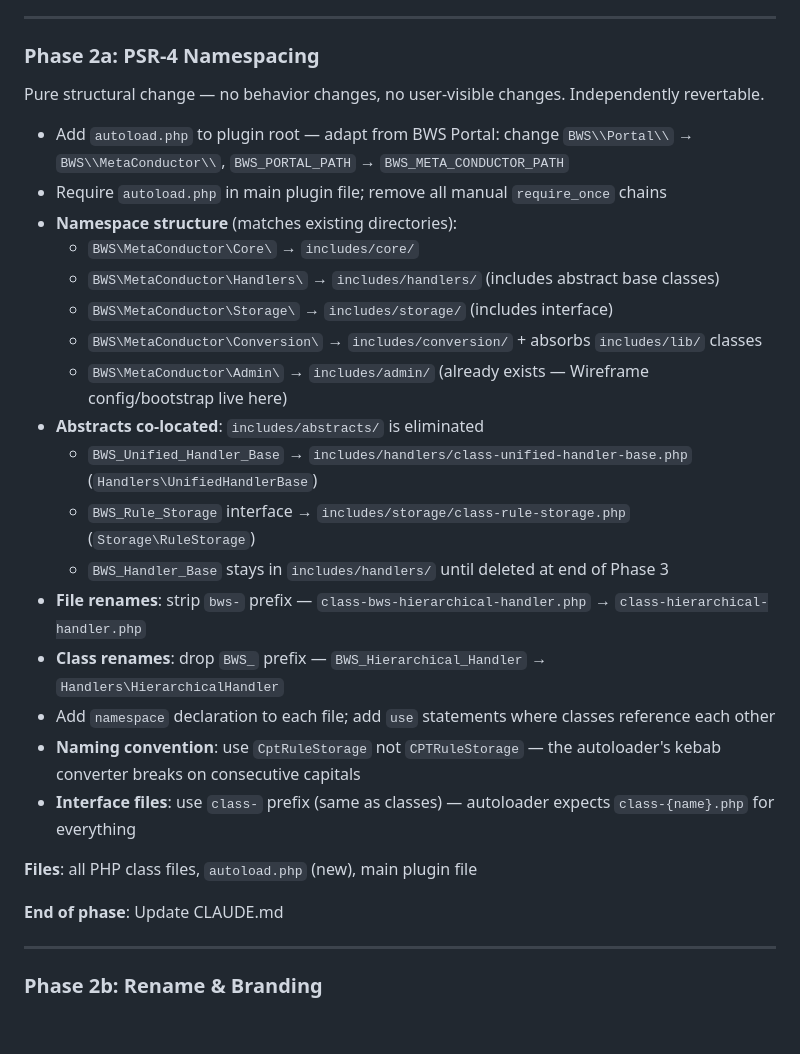
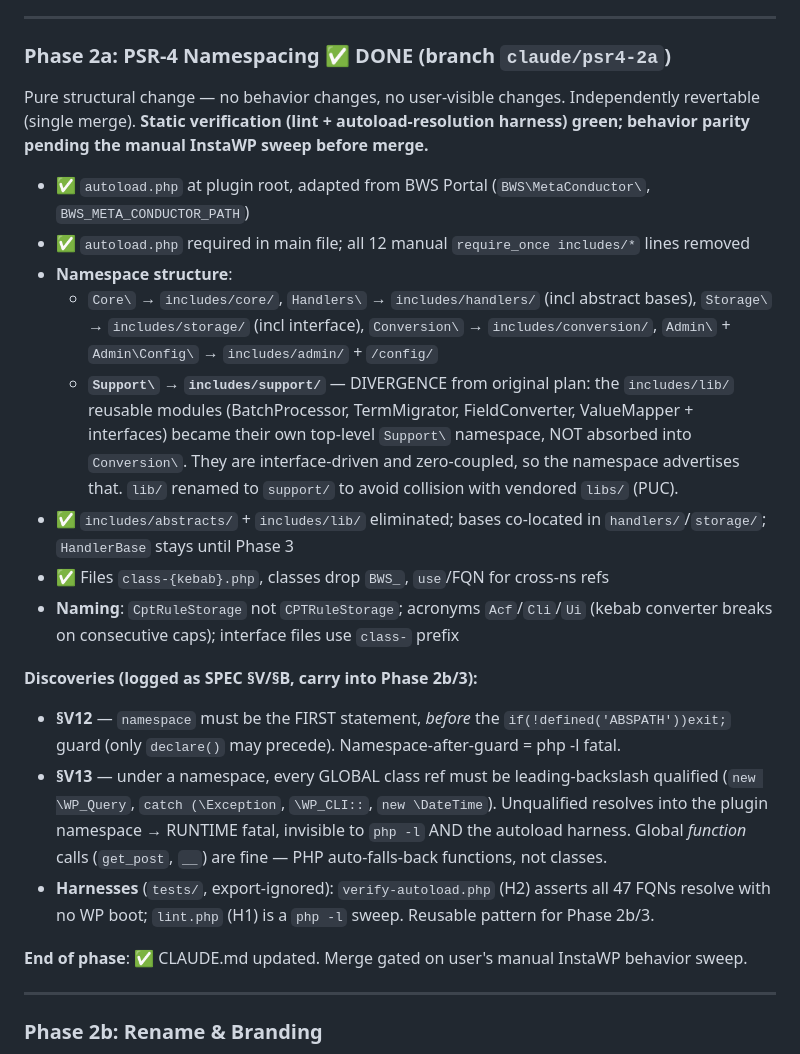
Before and after one commit to davidofchatham/meta-conductor, a Markdown page: ROADMAP.md, the part around the change. GitHub-like rendering; blank space fills up the shorter version.

Commit message:
T18: mark Phase 2a done in ROADMAP, close SPEC tasks
ROADMAP: Phase 2a done banner; record Support\ divergence (lib/ became its
own namespace, not absorbed into Conversion\), the V12/V13 namespace gotchas,
and the tests/ autoload+lint harnesses as reusable for 2b/3.
SPEC: all tasks closed, V12/V13 + B1/B2 recorded from build-time backprop.

Merge to main gated on the manual InstaWP behavior sweep (T17, user-owned).

Cites: V8

Co-Authored-By: Claude Opus 4.8 <noreply@anthropic.com>

```diff
--- a/ROADMAP.md
+++ b/ROADMAP.md
@@ -143,31 +143,25 @@ Correctness fixes from the PR #17 review (full list in CHANGELOG `[0.3.1]`). Roa
 
 ---
 
-### Phase 2a: PSR-4 Namespacing
+### Phase 2a: PSR-4 Namespacing ✅ DONE (branch `claude/psr4-2a`)
 
-Pure structural change — no behavior changes, no user-visible changes. Independently revertable.
+Pure structural change — no behavior changes, no user-visible changes. Independently revertable (single merge). **Static verification (lint + autoload-resolution harness) green; behavior parity pending the manual InstaWP sweep before merge.**
 
-- Add `autoload.php` to plugin root — adapt from BWS Portal: change `BWS\\Portal\\` → `BWS\\MetaConductor\\`, `BWS_PORTAL_PATH` → `BWS_META_CONDUCTOR_PATH`
-- Require `autoload.php` in main plugin file; remove all manual `require_once` chains
-- **Namespace structure** (matches existing directories):
-  - `BWS\MetaConductor\Core\` → `includes/core/`
-  - `BWS\MetaConductor\Handlers\` → `includes/handlers/` (includes abstract base classes)
-  - `BWS\MetaConductor\Storage\` → `includes/storage/` (includes interface)
-  - `BWS\MetaConductor\Conversion\` → `includes/conversion/` + absorbs `includes/lib/` classes
-  - `BWS\MetaConductor\Admin\` → `includes/admin/` (already exists — Wireframe config/bootstrap live here)
-- **Abstracts co-located**: `includes/abstracts/` is eliminated
-  - `BWS_Unified_Handler_Base` → `includes/handlers/class-unified-handler-base.php` (`Handlers\UnifiedHandlerBase`)
-  - `BWS_Rule_Storage` interface → `includes/storage/class-rule-storage.php` (`Storage\RuleStorage`)
-  - `BWS_Handler_Base` stays in `includes/handlers/` until deleted at end of Phase 3
-- **File renames**: strip `bws-` prefix — `class-bws-hierarchical-handler.php` → `class-hierarchical-handler.php`
-- **Class renames**: drop `BWS_` prefix — `BWS_Hierarchical_Handler` → `Handlers\HierarchicalHandler`
-- Add `namespace` declaration to each file; add `use` statements where classes reference each other
-- **Naming convention**: use `CptRuleStorage` not `CPTRuleStorage` — the autoloader's kebab converter breaks on consecutive capitals
-- **Interface files**: use `class-` prefix (same as classes) — autoloader expects `class-{name}.php` for everything
+- ✅ `autoload.php` at plugin root, adapted from BWS Portal (`BWS\MetaConductor\`, `BWS_META_CONDUCTOR_PATH`)
+- ✅ `autoload.php` required in main file; all 12 manual `require_once includes/*` lines removed
+- **Namespace structure**:
+  - `Core\` → `includes/core/`, `Handlers\` → `includes/handlers/` (incl abstract bases), `Storage\` → `includes/storage/` (incl interface), `Conversion\` → `includes/conversion/`, `Admin\` + `Admin\Config\` → `includes/admin/` + `/config/`
+  - **`Support\` → `includes/support/`** — DIVERGENCE from original plan: the `includes/lib/` reusable modules (BatchProcessor, TermMigrator, FieldConverter, ValueMapper + interfaces) became their own top-level `Support\` namespace, NOT absorbed into `Conversion\`. They are interface-driven and zero-coupled, so the namespace advertises that. `lib/` renamed to `support/` to avoid collision with vendored `libs/` (PUC).
+- ✅ `includes/abstracts/` + `includes/lib/` eliminated; bases co-located in `handlers/`/`storage/`; `HandlerBase` stays until Phase 3
+- ✅ Files `class-{kebab}.php`, classes drop `BWS_`, `use`/FQN for cross-ns refs
+- **Naming**: `CptRuleStorage` not `CPTRuleStorage`; acronyms `Acf`/`Cli`/`Ui` (kebab converter breaks on consecutive caps); interface files use `class-` prefix
 
-**Files**: all PHP class files, `autoload.php` (new), main plugin file
+**Discoveries (logged as SPEC §V/§B, carry into Phase 2b/3):**
+- **§V12** — `namespace` must be the FIRST statement, *before* the `if(!defined('ABSPATH'))exit;` guard (only `declare()` may precede). Namespace-after-guard = php -l fatal.
+- **§V13** — under a namespace, every GLOBAL class ref must be leading-backslash qualified (`new \WP_Query`, `catch (\Exception`, `\WP_CLI::`, `new \DateTime`). Unqualified resolves into the plugin namespace → RUNTIME fatal, invisible to `php -l` AND the autoload harness. Global *function* calls (`get_post`, `__`) are fine — PHP auto-falls-back functions, not classes.
+- **Harnesses** (`tests/`, export-ignored): `verify-autoload.php` (H2) asserts all 47 FQNs resolve with no WP boot; `lint.php` (H1) is a `php -l` sweep. Reusable pattern for Phase 2b/3.
 
-**End of phase**: Update CLAUDE.md
+**End of phase**: ✅ CLAUDE.md updated. Merge gated on user's manual InstaWP behavior sweep.
 
 ---
 
```
Also changed, not shown: SPEC.md (+1 -1 lines).
